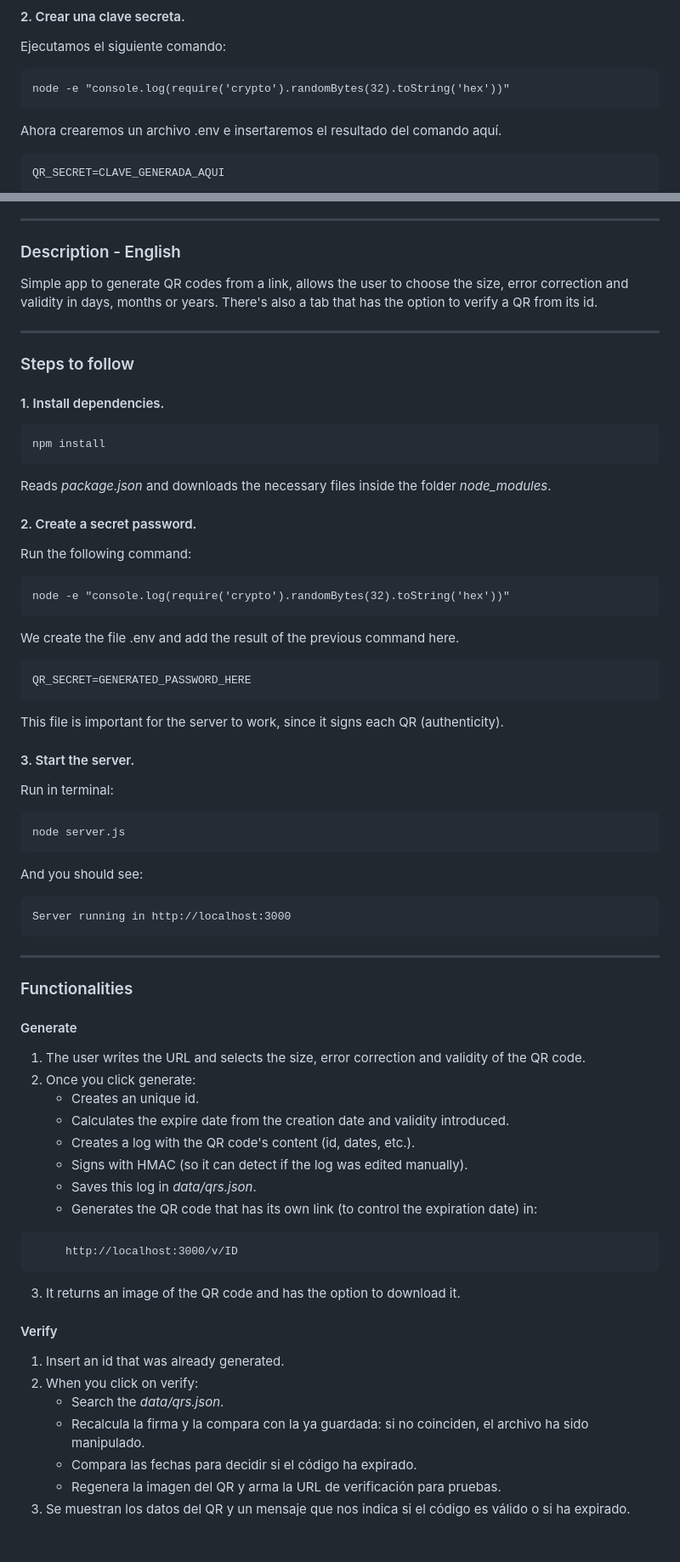
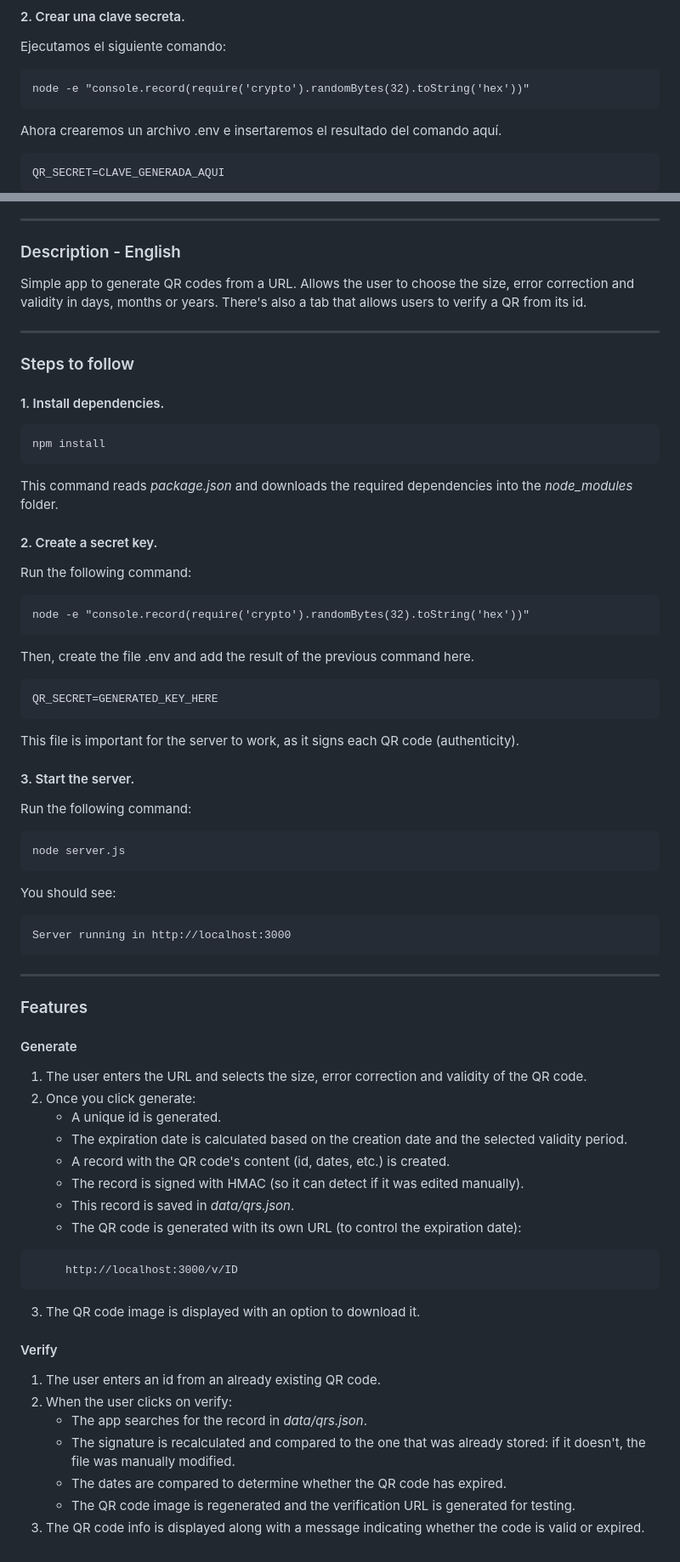
Before and after one commit to vnd76/GeneradorQRCode, a Markdown page: README.md, 2 parts joined by grey strips. Shown at 85% size. GitHub-like rendering.

````diff
--- a/README.md
+++ b/README.md
@@ -19,7 +19,7 @@ Lee el archivo _package.json_ y descarga los archivos necesarios dentro de una c
 Ejecutamos el siguiente comando:
 
 ```
-node -e "console.log(require('crypto').randomBytes(32).toString('hex'))"
+node -e "console.record(require('crypto').randomBytes(32).toString('hex'))"
 ```
 
 Ahora crearemos un archivo .env e insertaremos el resultado del comando aquí.
@@ -76,7 +76,7 @@ Servidor corriendo en http://localhost:3000
 
 ### Description - English
 
-Simple app to generate QR codes from a link, allows the user to choose the size, error correction and validity in days, months or years. There's also a tab that has the option to verify a QR from its id.
+Simple app to generate QR codes from a URL. Allows the user to choose the size, error correction and validity in days, months or years. There's also a tab that allows users to verify a QR from its id.
 
 ---
 ### Steps to follow
@@ -87,32 +87,32 @@ Simple app to generate QR codes from a link, allows the user to choose the size,
 npm install
 ```
 
-Reads _package.json_ and downloads the necessary files inside the folder _node_modules_.
+This command reads _package.json_ and downloads the required dependencies into the _node_modules_ folder.
 
-#### 2. Create a secret password.
+#### 2. Create a secret key.
 
 Run the following command:
 
 ```
-node -e "console.log(require('crypto').randomBytes(32).toString('hex'))"
+node -e "console.record(require('crypto').randomBytes(32).toString('hex'))"
 ```
 
-We create the file .env and add the result of the previous command here.
+Then, create the file .env and add the result of the previous command here.
 
 ```
-QR_SECRET=GENERATED_PASSWORD_HERE
+QR_SECRET=GENERATED_KEY_HERE
 ```
 
-This file is important for the server to work, since it signs each QR (authenticity).
+This file is important for the server to work, as it signs each QR code (authenticity).
 
 #### 3. Start the server.
 
-Run in terminal:
+Run the following command:
 
 ```
 node server.js
 ```
-And you should see:
+You should see:
 
 ```
 Server running in http://localhost:3000
@@ -120,29 +120,29 @@ Server running in http://localhost:3000
 
 ---
 
-### Functionalities
+### Features
 
 #### Generate
 
-1. The user writes the URL and selects the size, error correction and validity of the QR code.
+1. The user enters the URL and selects the size, error correction and validity of the QR code.
 2. Once you click generate:
-   - Creates an unique id.
-   - Calculates the expire date from the creation date and validity introduced.
-   - Creates a log with the QR code's content (id, dates, etc.).
-   - Signs with HMAC (so it can detect if the log was edited manually).
-   - Saves this log in _data/qrs.json_.
-   - Generates the QR code that has its own link (to control the expiration date) in:
+   - A unique id is generated.
+   - The expiration date is calculated based on the creation date and the selected validity period.
+   - A record with the QR code's content (id, dates, etc.) is created.
+   - The record is signed with HMAC (so it can detect if it was edited manually).
+   - This record is saved in _data/qrs.json_.
+   - The QR code is generated with its own URL (to control the expiration date):
 ```
      http://localhost:3000/v/ID
 ```
-3. It returns an image of the QR code and has the option to download it.
+3. The QR code image is displayed with an option to download it.
 
 #### Verify
 
-1. Insert an id that was already generated.
-2. When you click on verify:
-   - Search the  _data/qrs.json_.
-   - Recalcula la firma y la compara con la ya guardada: si no coinciden, el archivo ha sido manipulado.
-   - Compara las fechas para decidir si el código ha expirado.
-   - Regenera la imagen del QR y arma la URL de verificación para pruebas.
-4. Se muestran los datos del QR y un mensaje que nos indica si el código es válido o si ha expirado.
+1. The user enters an id from an already existing QR code.
+2. When the user clicks on verify:
+   - The app searches for the record in _data/qrs.json_.
+   - The signature is recalculated and compared to the one that was already stored: if it doesn't, the file was manually modified.
+   - The dates are compared to determine whether the QR code has expired.
+   - The QR code image is regenerated and the verification URL is generated for testing.
+3. The QR code info is displayed along with a message indicating whether the code is valid or expired.
````
